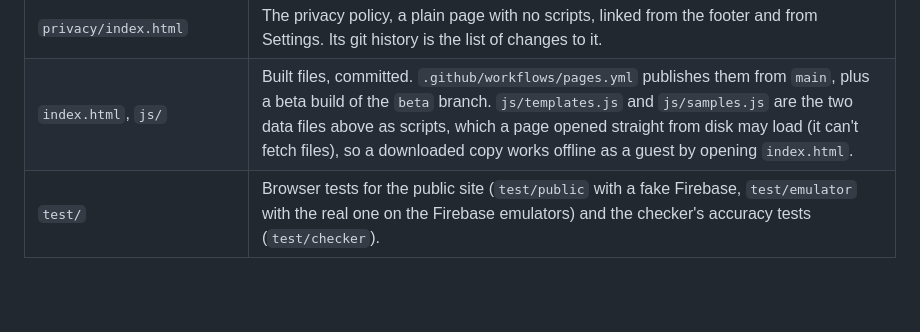
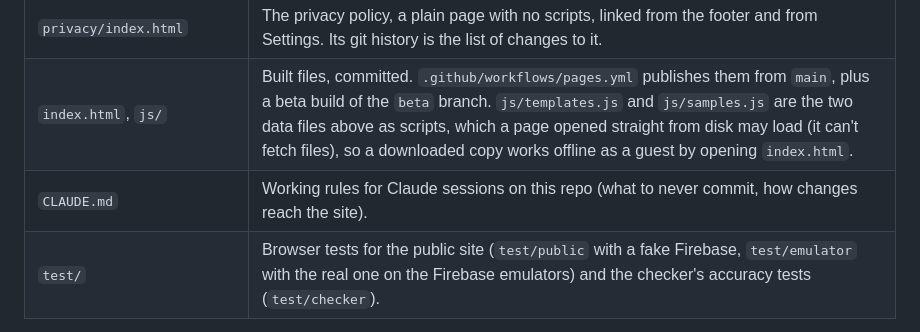
Before and after one commit to andever2026/Q-Card, a Markdown page: README.md, the part around the change. Rendered like a GitHub page; blank space fills up the shorter version.

```diff
--- a/README.md
+++ b/README.md
@@ -45,6 +45,7 @@ Q-Card sets no cookies for tracking or ads and has no analytics. What it stores
 | `ai/index.html`, `llms.txt` | The page people give to their AI assistant to make an import file (see Vocab files), written by hand with no scripts, and a short pointer to it for AI tools. |
 | `privacy/index.html` | The privacy policy, a plain page with no scripts, linked from the footer and from Settings. Its git history is the list of changes to it. |
 | `index.html`, `js/` | Built files, committed. `.github/workflows/pages.yml` publishes them from `main`, plus a beta build of the `beta` branch. `js/templates.js` and `js/samples.js` are the two data files above as scripts, which a page opened straight from disk may load (it can't fetch files), so a downloaded copy works offline as a guest by opening `index.html`. |
+| `CLAUDE.md` | Working rules for Claude sessions on this repo (what to never commit, how changes reach the site). |
 | `test/` | Browser tests for the public site (`test/public` with a fake Firebase, `test/emulator` with the real one on the Firebase emulators) and the checker's accuracy tests (`test/checker`). |
 
 ### Building
```
Also changed, not shown: CLAUDE.md (added, +40 -0 lines).
